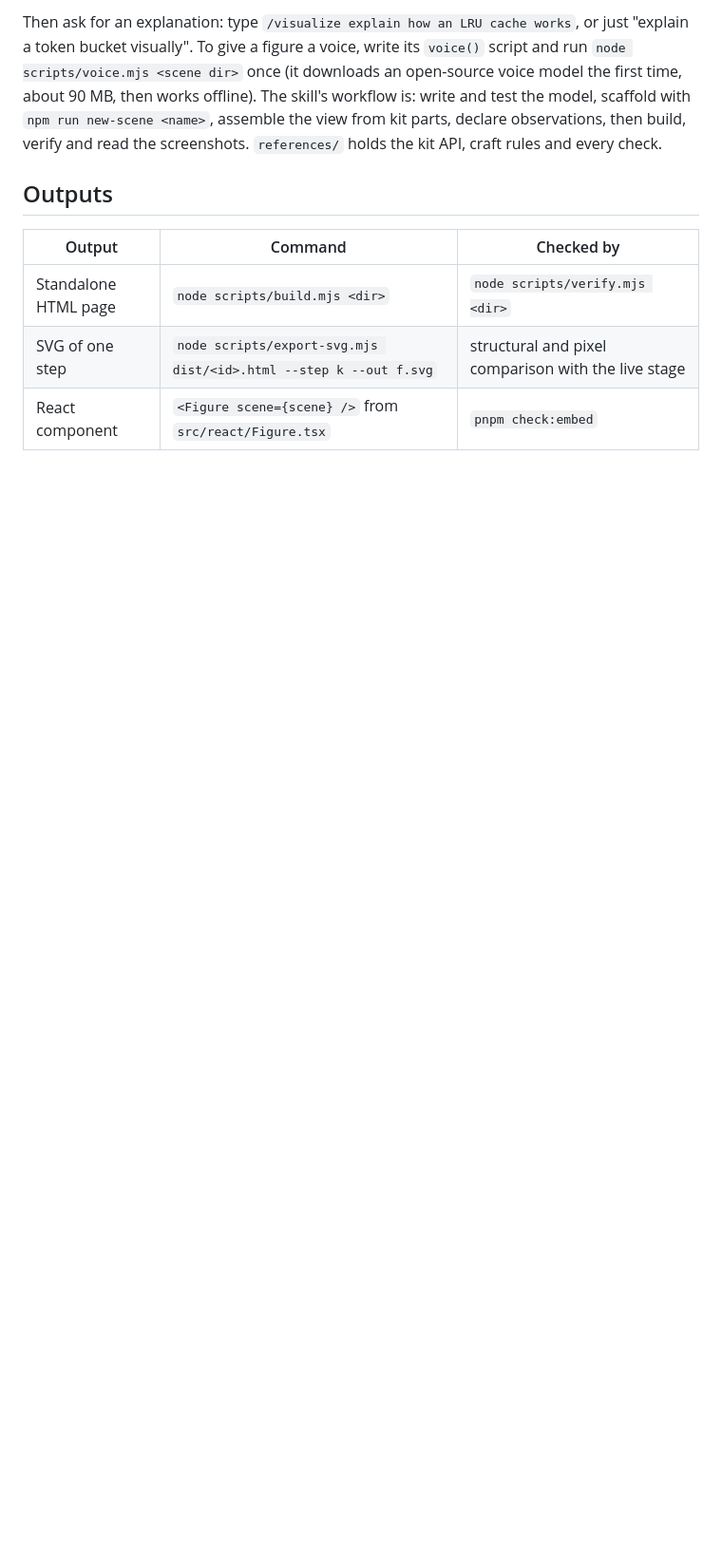
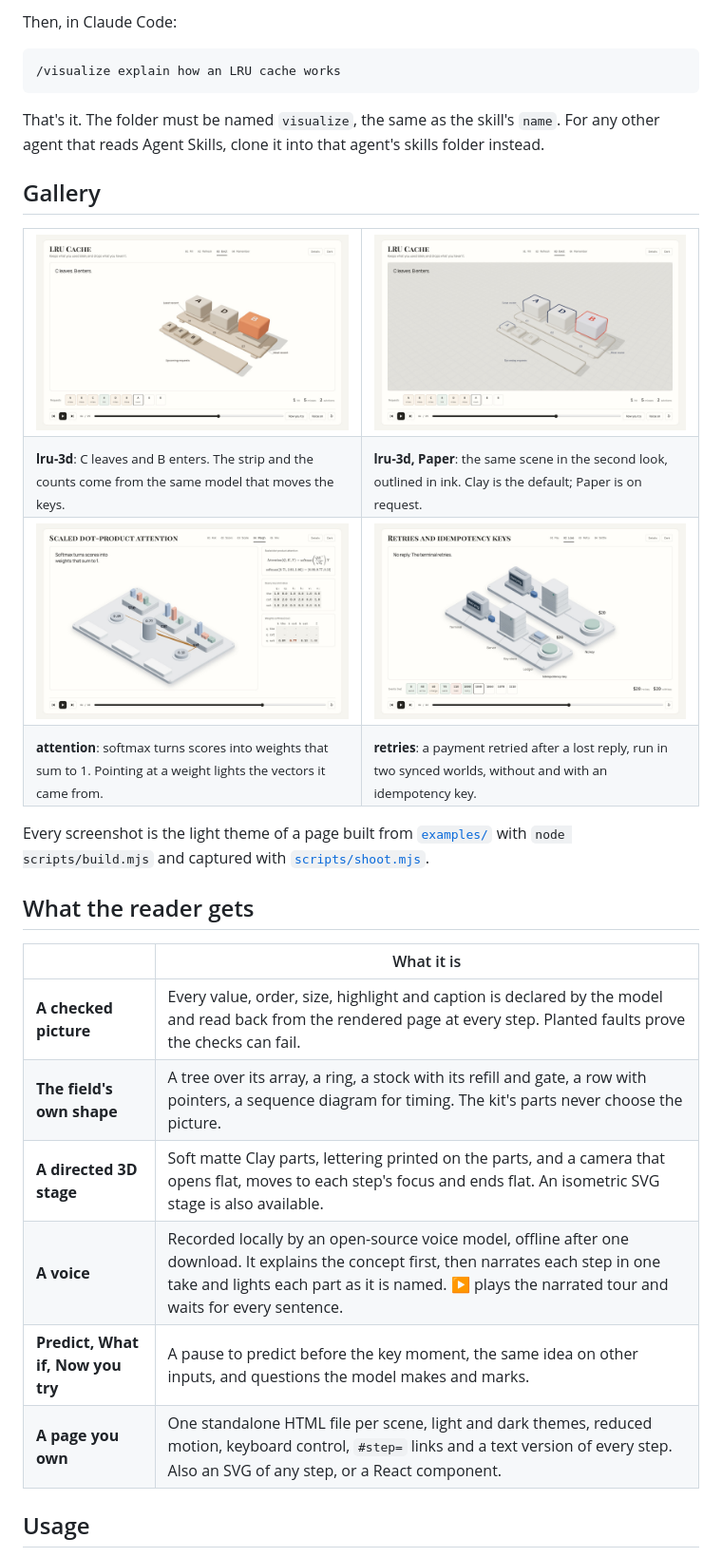
Before and after one commit to Aaryan1524/Visualize, a Markdown page: README.md, the part around one of its changes. Shown at 95% size. Rendered like a GitHub page; pictures changed too: .github/assets/attention.jpg (added), .github/assets/lru-cache-evict.jpg (added), .github/assets/lru-cache-paper.jpg (added); blank space fills up the shorter version.

````diff
--- a/README.md
+++ b/README.md
@@ -41,11 +41,46 @@ cd <skills folder>/visualize && npm install
 ```
 
-Then ask for an explanation: type `/visualize explain how an LRU cache works`, or just "explain a token bucket visually". To give a figure a voice, write its `voice()` script and run `node scripts/voice.mjs <scene dir>` once (it downloads an open-source voice model the first time, about 90 MB, then works offline). The skill's workflow is: write and test the model, scaffold with `npm run new-scene <name>`, assemble the view from kit parts, declare observations, then build, verify and read the screenshots. `references/` holds the kit API, craft rules and every check.
+Then, in Claude Code:
 
-## Outputs
+```text
+/visualize explain how an LRU cache works
+```
 
-| Output | Command | Checked by |
-|---|---|---|
-| Standalone HTML page | `node scripts/build.mjs <dir>` | `node scripts/verify.mjs <dir>` |
-| SVG of one step | `node scripts/export-svg.mjs dist/<id>.html --step k --out f.svg` | structural and pixel comparison with the live stage |
-| React component | `<Figure scene={scene} />` from `src/react/Figure.tsx` | `pnpm check:embed` |
+That's it. The folder must be named `visualize`, the same as the skill's `name`. For any other agent that reads Agent Skills, clone it into that agent's skills folder instead.
+
+## Gallery
+
+<table>
+  <tr>
+    <td width="50%"><img src=".github/assets/lru-cache-evict.jpg" alt="The LRU cache a few steps later: C has been evicted and B enters as the most recent key, shown in orange. The strip reads 1 hit, 5 misses, 2 evictions."></td>
+    <td width="50%"><img src=".github/assets/lru-cache-paper.jpg" alt="The same LRU cache in the Paper look: white parts outlined in ink on a grey grid, with B outlined in red as it enters."></td>
+  </tr>
+  <tr>
+    <td><sub><b>lru-3d</b>: C leaves and B enters. The strip and the counts come from the same model that moves the keys.</sub></td>
+    <td><sub><b>lru-3d, Paper</b>: the same scene in the second look, outlined in ink. Clay is the default; Paper is on request.</sub></td>
+  </tr>
+  <tr>
+    <td><img src=".github/assets/attention.jpg" alt="Scaled dot-product attention on an isometric board: query, key and value bars for the words the, cat and sat, softmax weights 0.09, 0.77 and 0.13 as gauges, with the equation and the weight grid in linked panels."></td>
+    <td><img src=".github/assets/retries.jpg" alt="Two payment worlds side by side, with no key and with an idempotency key: a terminal retries after a lost reply, a server, a key store and a ledger. A timeline strip lists the events in milliseconds."></td>
+  </tr>
+  <tr>
+    <td><sub><b>attention</b>: softmax turns scores into weights that sum to 1. Pointing at a weight lights the vectors it came from.</sub></td>
+    <td><sub><b>retries</b>: a payment retried after a lost reply, run in two synced worlds, without and with an idempotency key.</sub></td>
+  </tr>
+</table>
+
+Every screenshot is the light theme of a page built from [`examples/`](examples) with `node scripts/build.mjs` and captured with [`scripts/shoot.mjs`](scripts/shoot.mjs).
+
+## What the reader gets
+
+| | What it is |
+|---|---|
+| **A checked picture** | Every value, order, size, highlight and caption is declared by the model and read back from the rendered page at every step. Planted faults prove the checks can fail. |
+| **The field's own shape** | A tree over its array, a ring, a stock with its refill and gate, a row with pointers, a sequence diagram for timing. The kit's parts never choose the picture. |
+| **A directed 3D stage** | Soft matte Clay parts, lettering printed on the parts, and a camera that opens flat, moves to each step's focus and ends flat. An isometric SVG stage is also available. |
+| **A voice** | Recorded locally by an open-source voice model, offline after one download. It explains the concept first, then narrates each step in one take and lights each part as it is named. ▶ plays the narrated tour and waits for every sentence. |
+| **Predict, What if, Now you try** | A pause to predict before the key moment, the same idea on other inputs, and questions the model makes and marks. |
+| **A page you own** | One standalone HTML file per scene, light and dark themes, reduced motion, keyboard control, `#step=` links and a text version of every step. Also an SVG of any step, or a React component. |
+
+## Usage
+
````
Also changed, not shown: other parts of README.md (+128 -113 lines), .github/assets/lru-cache-predict.jpg (added).
